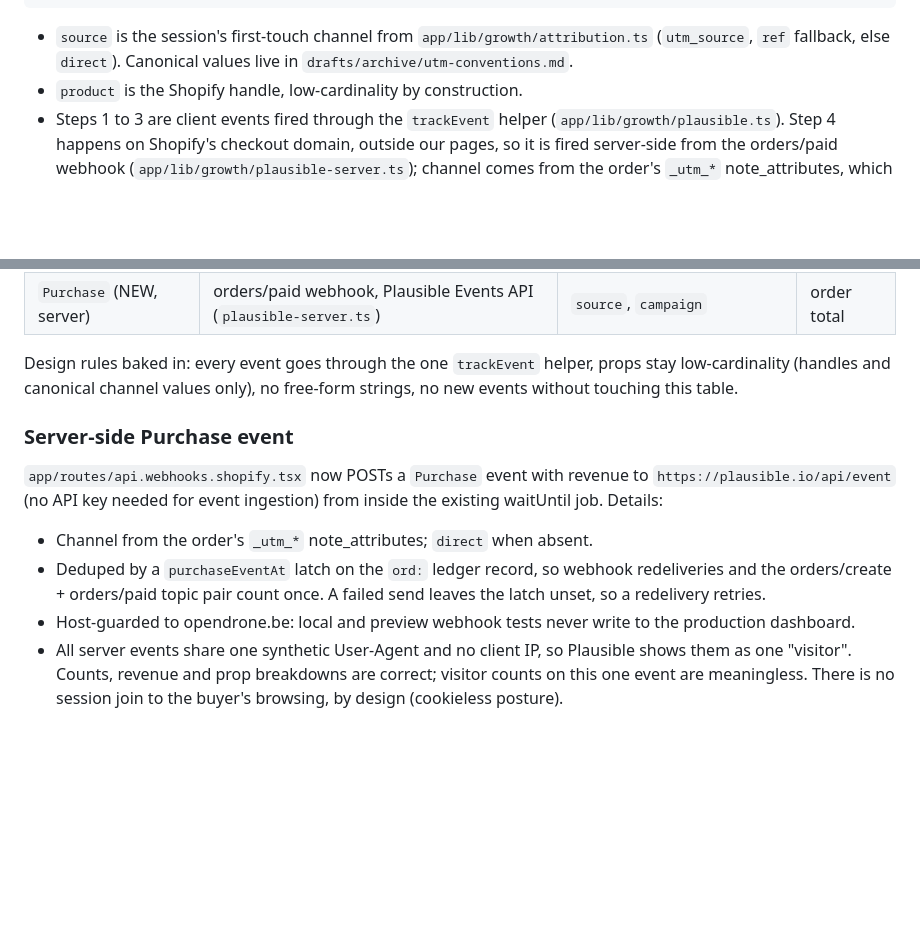
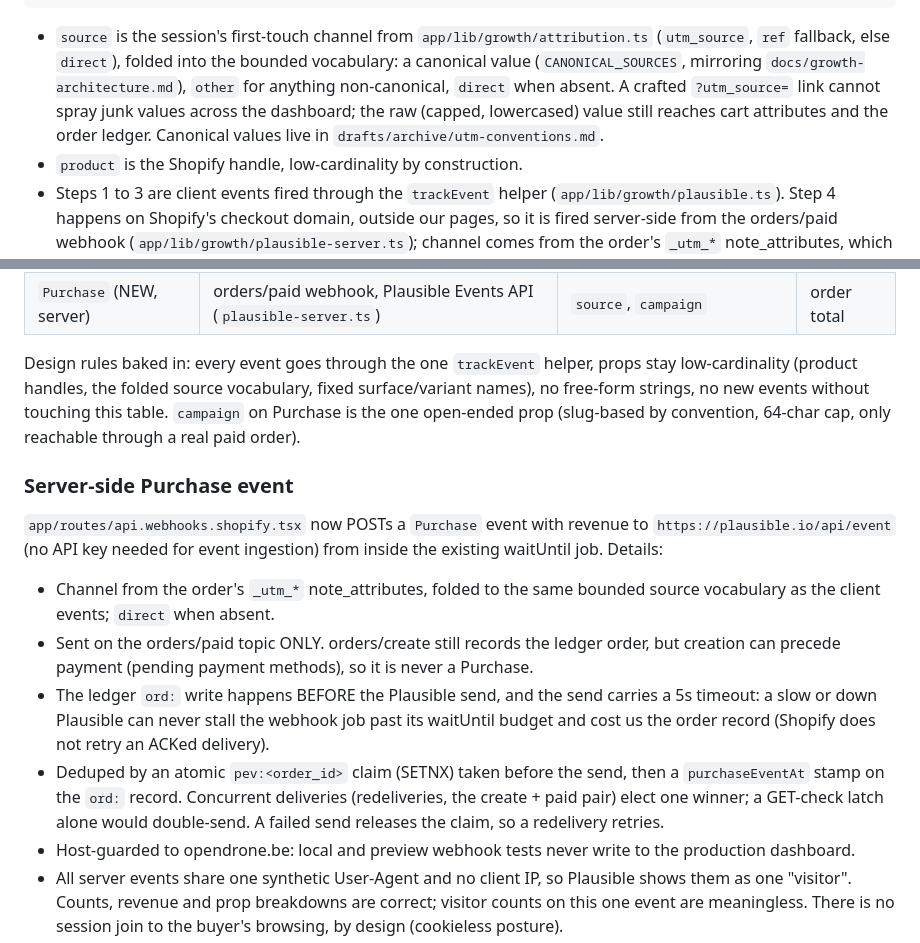
Before and after one commit to Just4Stan/OpenDrone-Web, a Markdown page: drafts/analytics-brief.md, 2 parts joined by grey strips. GitHub-like rendering; blank space fills up the shorter version.

Commit message:
docs(analytics): match brief and event list to the hardened Purchase path
Paid-topic-only send, pev: claim dedupe, ledger-first ordering with the
5s send timeout, and the folded source vocabulary.

Co-Authored-By: Claude Fable 5 <noreply@anthropic.com>

```diff
--- a/drafts/analytics-brief.md
+++ b/drafts/analytics-brief.md
@@ -21,7 +21,13 @@ Session (Plausible visit, UTM-tagged entry)
 
 - `source` is the session's first-touch channel from
   `app/lib/growth/attribution.ts` (`utm_source`, `ref` fallback, else
-  `direct`). Canonical values live in `drafts/archive/utm-conventions.md`.
+  `direct`), folded into the bounded vocabulary: a canonical value
+  (`CANONICAL_SOURCES`, mirroring `docs/growth-architecture.md`), `other`
+  for anything non-canonical, `direct` when absent. A crafted
+  `?utm_source=` link cannot spray junk values across the dashboard; the
+  raw (capped, lowercased) value still reaches cart attributes and the
+  order ledger. Canonical values live in
+  `drafts/archive/utm-conventions.md`.
 - `product` is the Shopify handle, low-cardinality by construction.
 - Steps 1 to 3 are client events fired through the `trackEvent` helper
   (`app/lib/growth/plausible.ts`). Step 4 happens on Shopify's checkout
@@ -76,8 +82,11 @@ Plausible Business.
 | `Purchase` (NEW, server) | orders/paid webhook, Plausible Events API (`plausible-server.ts`) | `source`, `campaign` | order total |
 
 Design rules baked in: every event goes through the one `trackEvent` helper,
-props stay low-cardinality (handles and canonical channel values only), no
-free-form strings, no new events without touching this table.
+props stay low-cardinality (product handles, the folded source vocabulary,
+fixed surface/variant names), no free-form strings, no new events without
+touching this table. `campaign` on Purchase is the one open-ended prop
+(slug-based by convention, 64-char cap, only reachable through a real paid
+order).
 
 ### Server-side Purchase event
 
@@ -85,10 +94,20 @@ free-form strings, no new events without touching this table.
 revenue to `https://plausible.io/api/event` (no API key needed for event
 ingestion) from inside the existing waitUntil job. Details:
 
-- Channel from the order's `_utm_*` note_attributes; `direct` when absent.
-- Deduped by a `purchaseEventAt` latch on the `ord:` ledger record, so
-  webhook redeliveries and the orders/create + orders/paid topic pair count
-  once. A failed send leaves the latch unset, so a redelivery retries.
+- Channel from the order's `_utm_*` note_attributes, folded to the same
+  bounded source vocabulary as the client events; `direct` when absent.
+- Sent on the orders/paid topic ONLY. orders/create still records the
+  ledger order, but creation can precede payment (pending payment
+  methods), so it is never a Purchase.
+- The ledger `ord:` write happens BEFORE the Plausible send, and the send
+  carries a 5s timeout: a slow or down Plausible can never stall the
+  webhook job past its waitUntil budget and cost us the order record
+  (Shopify does not retry an ACKed delivery).
+- Deduped by an atomic `pev:<order_id>` claim (SETNX) taken before the
+  send, then a `purchaseEventAt` stamp on the `ord:` record. Concurrent
+  deliveries (redeliveries, the create + paid pair) elect one winner; a
+  GET-check latch alone would double-send. A failed send releases the
+  claim, so a redelivery retries.
 - Host-guarded to opendrone.be: local and preview webhook tests never write
   to the production dashboard.
 - All server events share one synthetic User-Agent and no client IP, so
```
Also changed, not shown: docs/growth-architecture.md (+8 -4 lines).
